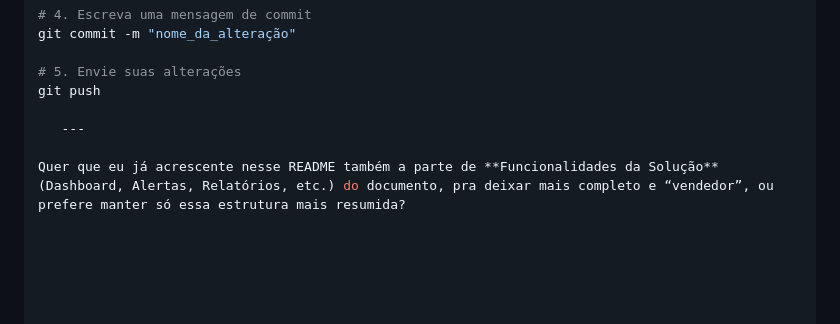
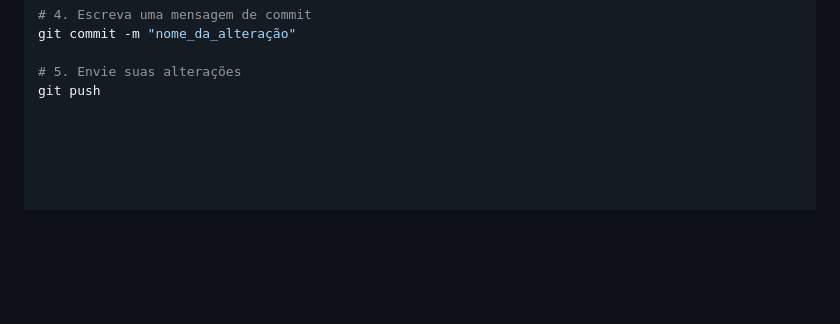
Before and after one commit to JuanSanchezVll/WineTech, a Markdown page: README.md, the part around the change. Rendered like a GitHub page; blank space fills up the shorter version.

Commit message:
Atualizar o README.md

```diff
--- a/README.md
+++ b/README.md
@@ -62,7 +62,3 @@ git commit -m "nome_da_alteração"
 
 # 5. Envie suas alterações
 git push
-
-   ---
-
-Quer que eu já acrescente nesse README também a parte de **Funcionalidades da Solução** (Dashboard, Alertas, Relatórios, etc.) do documento, pra deixar mais completo e “vendedor”, ou prefere manter só essa estrutura mais resumida?
```
